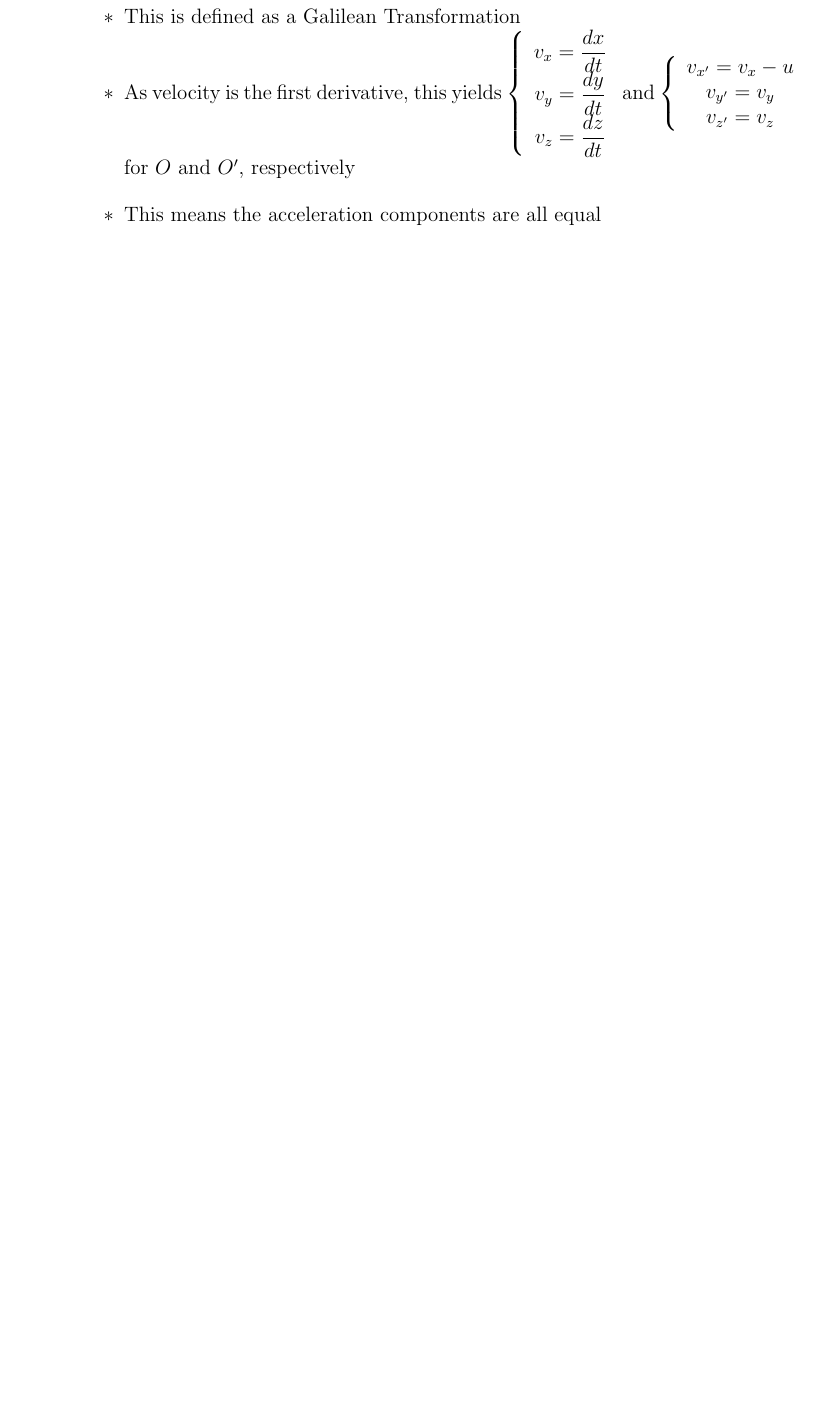
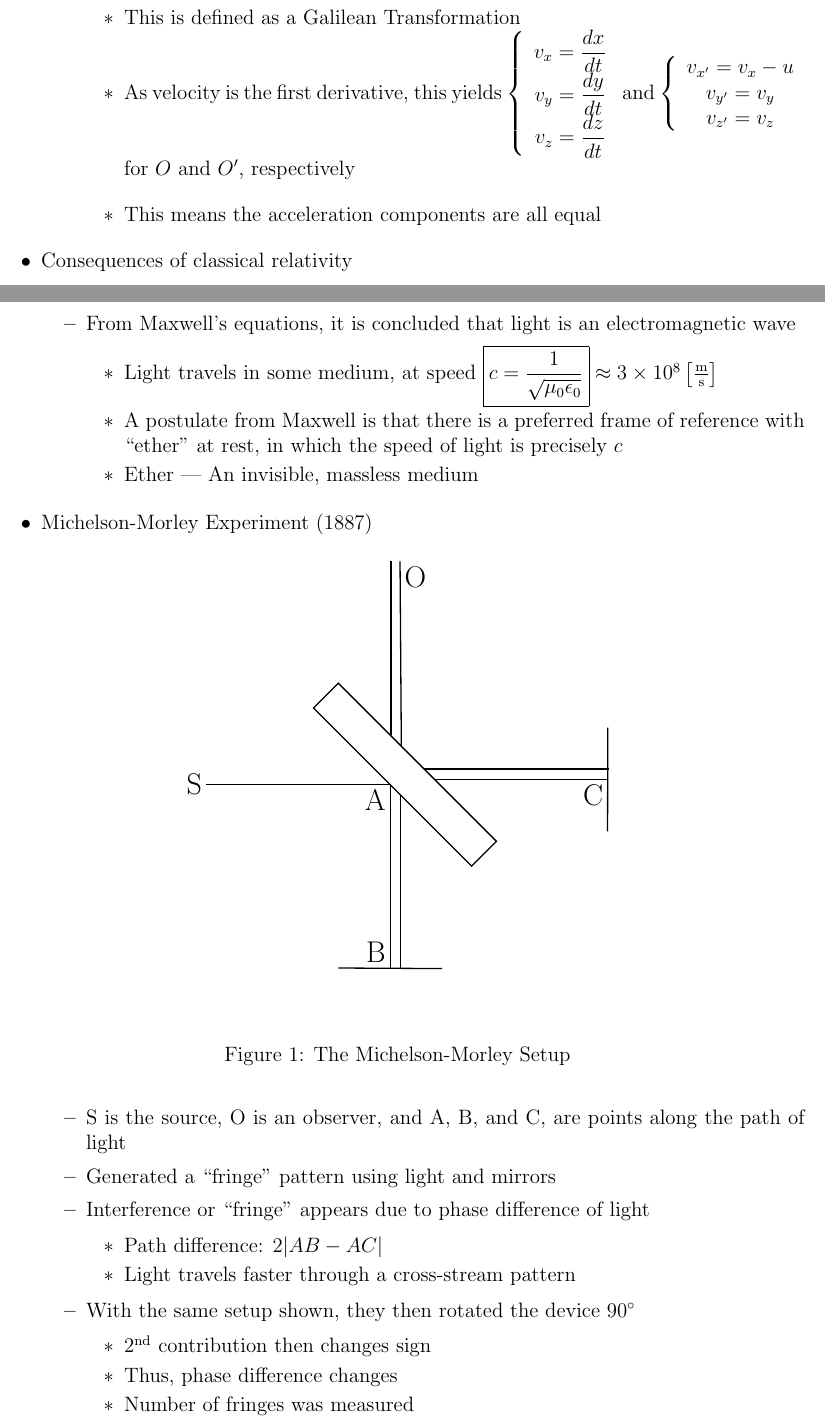
Before and after one commit to MDBrodskiy/Modern_Physics, a LaTeX document (Notes/Section1.tex): part of page 2 of 2 before the commit and two parts of pages 3 and 4 of 5 after it, the two joined at a grey line, cut so that both start at the same text, the shorter picture padded with empty space. The pictures show the PDF file Notes/Section1.pdf that the author committed with the source.

Commit message:
updated section 1 notes

```diff
--- a/Notes/Section1.tex
+++ b/Notes/Section1.tex
@@ -82,3 +90,20 @@
 
     \end{itemize}
 
+  \item Consequences of classical relativity
+
+    \begin{itemize}
+
+      \item From Maxwell's equations, it is concluded that light is an electromagnetic wave
+
+        \begin{itemize}
+
+          \item Light travels in some medium, at speed $\boxed{c=\dfrac{1}{\sqrt{\mu_0\epsilon_0}}}\approx3\times10^8\left[\frac{\si{\meter}}{\si{\second}}\right]$
+
+          \item A postulate from Maxwell is that there is a preferred frame of reference with ``ether'' at rest, in which the speed of light is precisely $c$
+
+          \item Ether — An invisible, massless medium
+
+        \end{itemize}
+
+    \end{itemize}
@@ -84,0 +118,27 @@
+    \end{figure}
+
+    \begin{itemize}
+
+      \item S is the source, O is an observer, and A, B, and C, are points along the path of light
+
+      \item Generated a ``fringe'' pattern using light and mirrors
+
+      \item Interference or ``fringe'' appears due to phase difference of light
+
+        \begin{itemize}
+
+          \item Path difference: $2|AB-AC|$
+
+          \item Light travels faster through a cross-stream pattern
+
+        \end{itemize}
+
+      \item With the same setup shown, they then rotated the device $90^{\circ}$
+
+        \begin{itemize}
+
+          \item \nth{2} contribution then changes sign
+
+          \item Thus, phase difference changes
+
+          \item Number of fringes was measured
@@ -84,0 +158,9 @@
+    \begin{enumerate}
+
+      \item The principle of relativity — The physical laws are the same in all inertial reference frames
+
+      \item The principle of the constancy of the speed of light — The speed of light in free space has the same value $c$ in all inertial reference frames
+
+    \end{enumerate}
+
+    \begin{itemize}
@@ -85,3 +174,13 @@
+    \end{itemize}
+
+    \begin{enumerate}
+
+      \item \nth{1} postulate doesn't allow a preferred frame of reference where ether stays at rest
+
+      \item \nth{2} postulate doesn't allow only a single frame of reference with light moving at speed $c$
+
+    \end{enumerate}
+
 \end{itemize}
 
 \end{document}
```
Also changed, not shown: Notes/Section1.pdf, Notes/Section1.tex (36 more changed lines).
